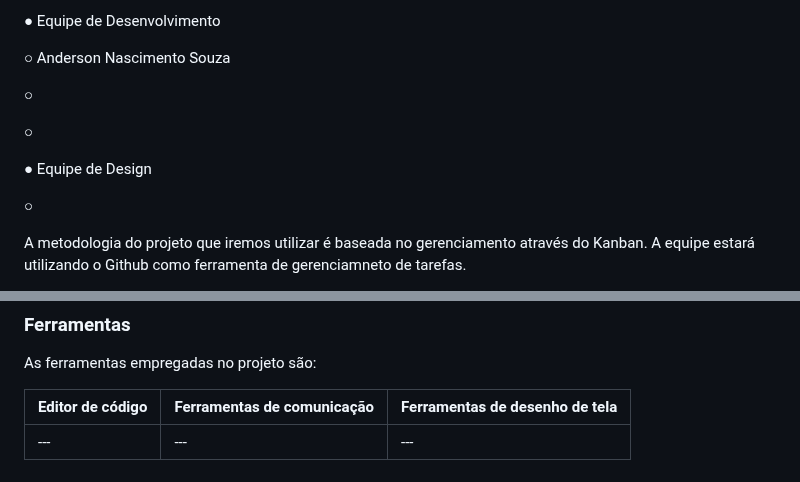
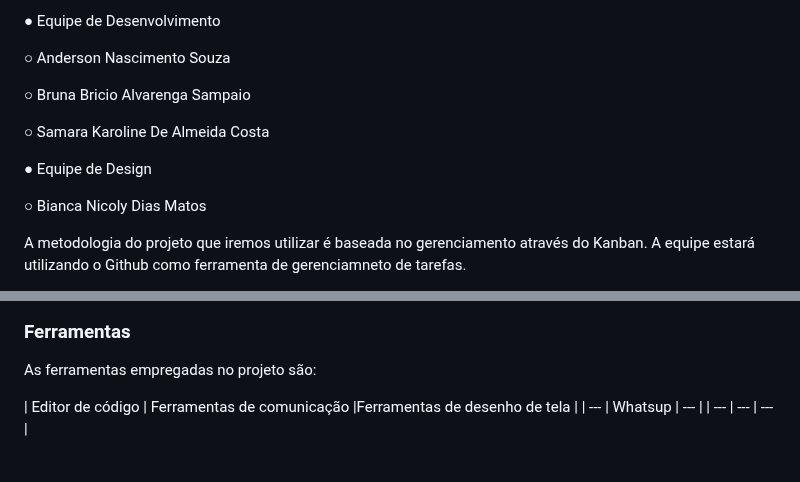
Before and after one commit to ICEI-PUC-Minas-PMV-ADS/pmv-ads-2023-1-e1-proj-web-t06-projetocontroleestoque, a Markdown page: docs/03-Metodologia.md, 2 parts joined by grey strips. Rendered like a GitHub page.

```diff
--- a/docs/03-Metodologia.md
+++ b/docs/03-Metodologia.md
@@ -31,13 +31,13 @@ A equipe está organizada da seguinte maneira:
 
  ○	Anderson Nascimento Souza
 
- ○
+ ○	Bruna Bricio Alvarenga Sampaio
 
- ○
+ ○	Samara Karoline De Almeida Costa
 
 ●	Equipe de Design
 
- ○
+ ○ Bianca Nicoly Dias Matos
 
 A metodologia do projeto que iremos utilizar é baseada no gerenciamento através do Kanban. A equipe estará utilizando o Github como ferramenta de gerenciamneto de tarefas.
 
@@ -72,5 +72,5 @@ Com essas metodologias, espera-se ter um melhor controle sobre o andamento do pr
 As ferramentas empregadas no projeto são:
 
 | Editor de código | Ferramentas de comunicação |Ferramentas de desenho de tela |
+| --- | Whatsup | --- |
 | --- | --- | --- |
-| --- | --- | --- |
```
